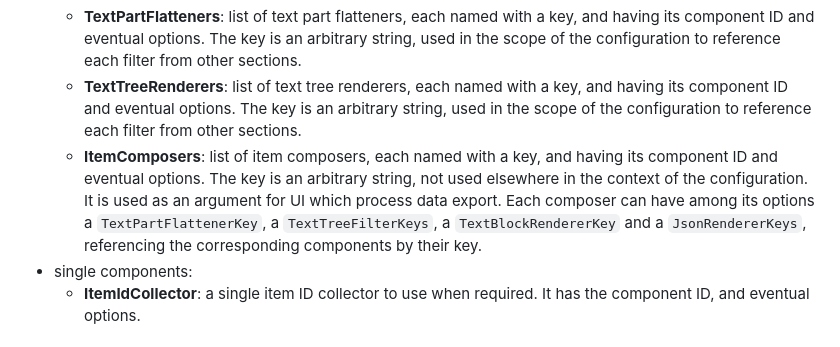
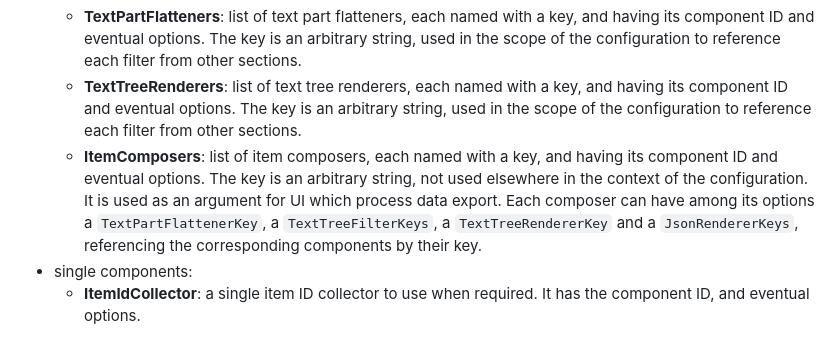
Before and after one commit to vedph/cadmus-migration-v3, a Markdown page: Cadmus.Export/README.md, the part around the change. GitHub-like rendering.

```diff
--- a/Cadmus.Export/README.md
+++ b/Cadmus.Export/README.md
@@ -17,7 +17,7 @@ The Cadmus rendering factory relies on a JSON configuration document with these
   - **JsonRenderers**: list of JSON renderers, each named with a key, and having its component ID and eventual options. The key corresponds to the part type ID, eventually followed by `|` and its role ID in the case of a layer part. This allows mapping each part type to a specific renderer ID. This key is used in the scope of the configuration to reference each filter from other sections. Under options, any renderer can have a `FilterKeys` property which is an array of filter keys, representing the filters used by that renderer, to be applied in the specified order.
   - **TextPartFlatteners**: list of text part flatteners, each named with a key, and having its component ID and eventual options. The key is an arbitrary string, used in the scope of the configuration to reference each filter from other sections.
   - **TextTreeRenderers**: list of text tree renderers, each named with a key, and having its component ID and eventual options. The key is an arbitrary string, used in the scope of the configuration to reference each filter from other sections.
-  - **ItemComposers**: list of item composers, each named with a key, and having its component ID and eventual options. The key is an arbitrary string, not used elsewhere in the context of the configuration. It is used as an argument for UI which process data export. Each composer can have among its options a `TextPartFlattenerKey`, a `TextTreeFilterKeys`, a `TextBlockRendererKey` and a `JsonRendererKeys`, referencing the corresponding components by their key.
+  - **ItemComposers**: list of item composers, each named with a key, and having its component ID and eventual options. The key is an arbitrary string, not used elsewhere in the context of the configuration. It is used as an argument for UI which process data export. Each composer can have among its options a `TextPartFlattenerKey`, a `TextTreeFilterKeys`, a `TextTreeRendererKey` and a `JsonRendererKeys`, referencing the corresponding components by their key.
 - single components:
   - **ItemIdCollector**: a single item ID collector to use when required. It has the component ID, and eventual options.
 
```
